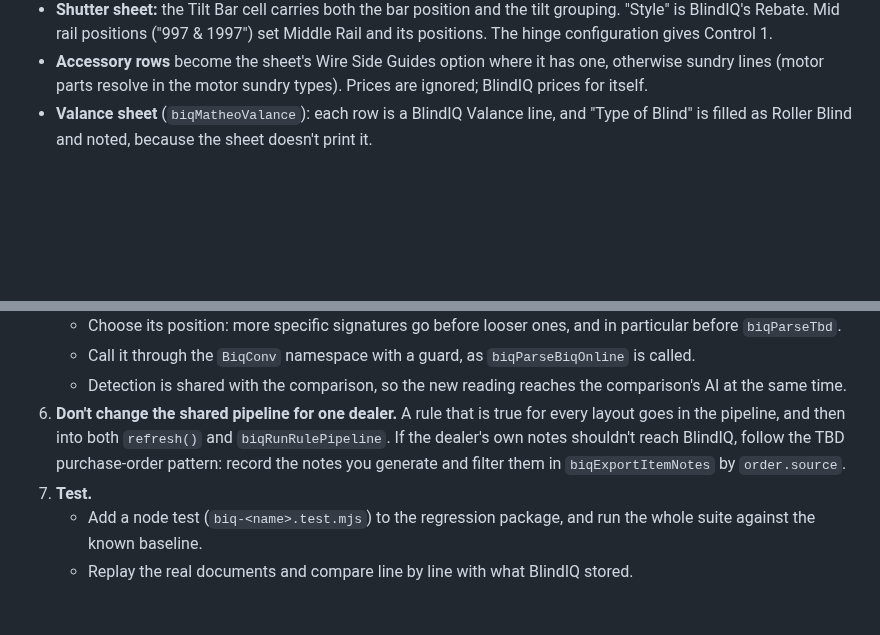
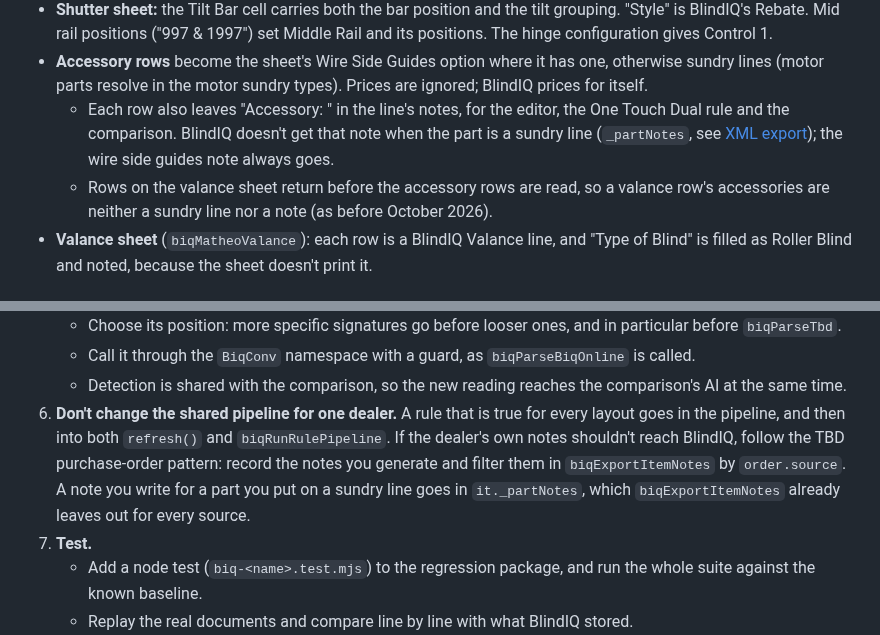
Before and after one commit to RussedyBussedy/OrderBot, a Markdown page: docs/converter/dealer-formats.md, 2 parts joined by grey strips. Drawn GitHub-style; blank space fills up the shorter version.

```diff
--- a/docs/converter/dealer-formats.md
+++ b/docs/converter/dealer-formats.md
@@ -122,6 +122,8 @@ Mathéo's sheet changes with the product ordered (roller, designer roller, doubl
   - The sheet's Control option mirrors the Controls column, and a motorised blind gets Crank Handle None.
 - **Shutter sheet:** the Tilt Bar cell carries both the bar position and the tilt grouping. "Style" is BlindIQ's Rebate. Mid rail positions ("997 & 1997") set Middle Rail and its positions. The hinge configuration gives Control 1.
 - **Accessory rows** become the sheet's Wire Side Guides option where it has one, otherwise sundry lines (motor parts resolve in the motor sundry types). Prices are ignored; BlindIQ prices for itself.
+  - Each row also leaves "Accessory: <name>" in the line's notes, for the editor, the One Touch Dual rule and the comparison. BlindIQ doesn't get that note when the part is a sundry line (`_partNotes`, see [XML export](xml-export.md#notes-for-parts-on-sundry-lines-every-source)); the wire side guides note always goes.
+  - Rows on the valance sheet return before the accessory rows are read, so a valance row's accessories are neither a sundry line nor a note (as before October 2026).
 - **Valance sheet** (`biqMatheoValance`): each row is a BlindIQ Valance line, and "Type of Blind" is filled as Roller Blind and noted, because the sheet doesn't print it.
 
 ## Finish Logic purchase order ("Online Purchase Order")
@@ -333,7 +335,7 @@ After the load, AI name matching (`aiDiscern`) runs on any names still unresolve
    - Choose its position: more specific signatures go before looser ones, and in particular before `biqParseTbd`.
    - Call it through the `BiqConv` namespace with a guard, as `biqParseBiqOnline` is called.
    - Detection is shared with the comparison, so the new reading reaches the comparison's AI at the same time.
-6. **Don't change the shared pipeline for one dealer.** A rule that is true for every layout goes in the pipeline, and then into both `refresh()` and `biqRunRulePipeline`. If the dealer's own notes shouldn't reach BlindIQ, follow the TBD purchase-order pattern: record the notes you generate and filter them in `biqExportItemNotes` by `order.source`.
+6. **Don't change the shared pipeline for one dealer.** A rule that is true for every layout goes in the pipeline, and then into both `refresh()` and `biqRunRulePipeline`. If the dealer's own notes shouldn't reach BlindIQ, follow the TBD purchase-order pattern: record the notes you generate and filter them in `biqExportItemNotes` by `order.source`. A note you write for a part you put on a sundry line goes in `it._partNotes`, which `biqExportItemNotes` already leaves out for every source.
 7. **Test.**
    - Add a node test (`biq-<name>.test.mjs`) to the regression package, and run the whole suite against the known baseline.
    - Replay the real documents and compare line by line with what BlindIQ stored.
```
Also changed, not shown: docs/converter/overview.md (+1 -1 lines), docs/converter/xml-export.md (+13 -2 lines).
